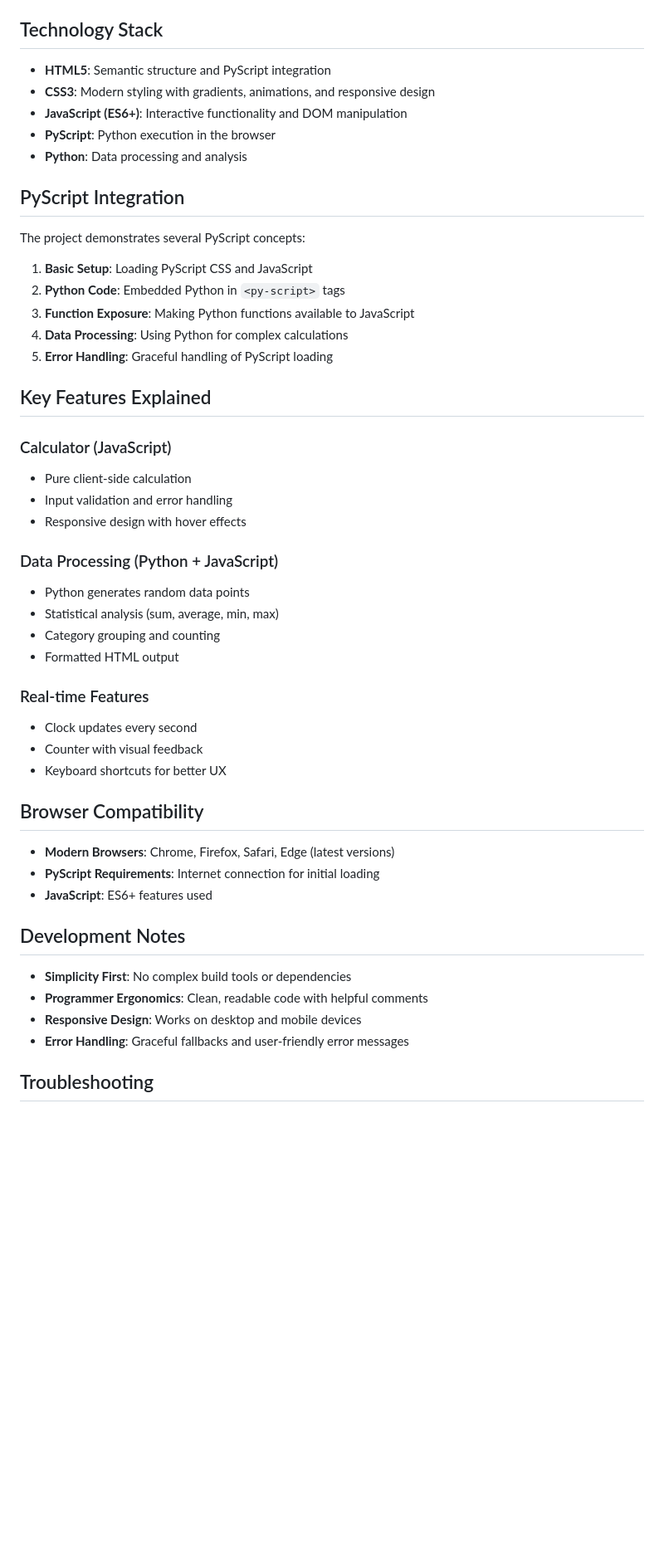
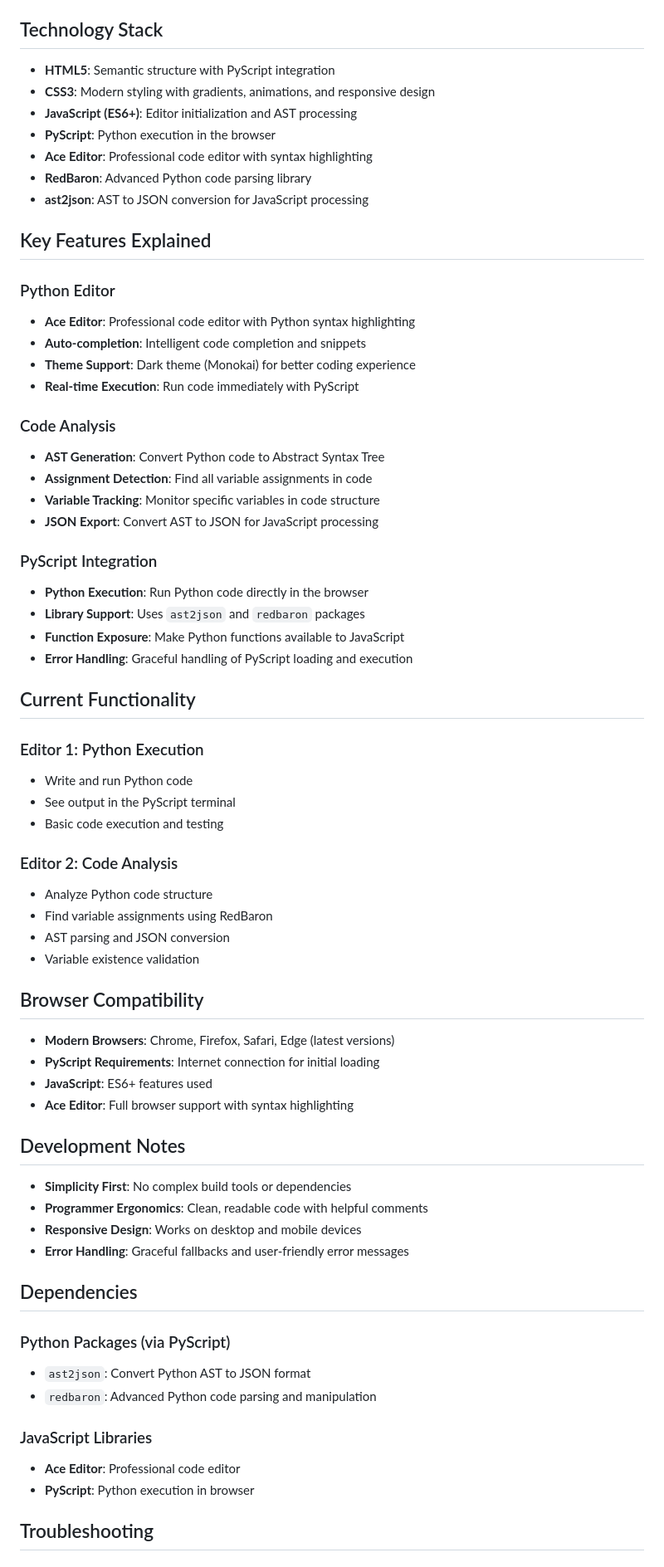
Before and after one commit to eaallen/pyscript-demo, a Markdown page: README.md, the part around the change printed below. Shown: that part at 83% size. Rendered like a GitHub page; blank space fills up the shorter version.

```diff
--- a/README.md
+++ b/README.md
@@ -56,45 +59,53 @@ demo/
 
 ## Technology Stack
 
-- **HTML5**: Semantic structure and PyScript integration
+- **HTML5**: Semantic structure with PyScript integration
 - **CSS3**: Modern styling with gradients, animations, and responsive design
-- **JavaScript (ES6+)**: Interactive functionality and DOM manipulation
+- **JavaScript (ES6+)**: Editor initialization and AST processing
 - **PyScript**: Python execution in the browser
-- **Python**: Data processing and analysis
-
-## PyScript Integration
-
-The project demonstrates several PyScript concepts:
-
-1. **Basic Setup**: Loading PyScript CSS and JavaScript
-2. **Python Code**: Embedded Python in `<py-script>` tags
-3. **Function Exposure**: Making Python functions available to JavaScript
-4. **Data Processing**: Using Python for complex calculations
-5. **Error Handling**: Graceful handling of PyScript loading
+- **Ace Editor**: Professional code editor with syntax highlighting
+- **RedBaron**: Advanced Python code parsing library
+- **ast2json**: AST to JSON conversion for JavaScript processing
 
 ## Key Features Explained
 
-### Calculator (JavaScript)
-- Pure client-side calculation
-- Input validation and error handling
-- Responsive design with hover effects
+### Python Editor
+- **Ace Editor**: Professional code editor with Python syntax highlighting
+- **Auto-completion**: Intelligent code completion and snippets
+- **Theme Support**: Dark theme (Monokai) for better coding experience
+- **Real-time Execution**: Run code immediately with PyScript
 
-### Data Processing (Python + JavaScript)
-- Python generates random data points
-- Statistical analysis (sum, average, min, max)
-- Category grouping and counting
-- Formatted HTML output
+### Code Analysis
+- **AST Generation**: Convert Python code to Abstract Syntax Tree
+- **Assignment Detection**: Find all variable assignments in code
+- **Variable Tracking**: Monitor specific variables in code structure
+- **JSON Export**: Convert AST to JSON for JavaScript processing
 
-### Real-time Features
-- Clock updates every second
-- Counter with visual feedback
-- Keyboard shortcuts for better UX
+### PyScript Integration
+- **Python Execution**: Run Python code directly in the browser
+- **Library Support**: Uses `ast2json` and `redbaron` packages
+- **Function Exposure**: Make Python functions available to JavaScript
+- **Error Handling**: Graceful handling of PyScript loading and execution
+
+## Current Functionality
+
+### Editor 1: Python Execution
+- Write and run Python code
+- See output in the PyScript terminal
+- Basic code execution and testing
+
+### Editor 2: Code Analysis
+- Analyze Python code structure
+- Find variable assignments using RedBaron
+- AST parsing and JSON conversion
+- Variable existence validation
 
 ## Browser Compatibility
 
 - **Modern Browsers**: Chrome, Firefox, Safari, Edge (latest versions)
 - **PyScript Requirements**: Internet connection for initial loading
 - **JavaScript**: ES6+ features used
+- **Ace Editor**: Full browser support with syntax highlighting
 
 ## Development Notes
 
@@ -103,6 +114,16 @@ The project demonstrates several PyScript concepts:
 - **Responsive Design**: Works on desktop and mobile devices
 - **Error Handling**: Graceful fallbacks and user-friendly error messages
 
+## Dependencies
+
+### Python Packages (via PyScript)
+- `ast2json`: Convert Python AST to JSON format
+- `redbaron`: Advanced Python code parsing and manipulation
+
+### JavaScript Libraries
+- **Ace Editor**: Professional code editor
+- **PyScript**: Python execution in browser
+
 ## Troubleshooting
 
 ### PyScript Not Loading
```
Also changed, not shown: other parts of README.md (+44 -30 lines).
